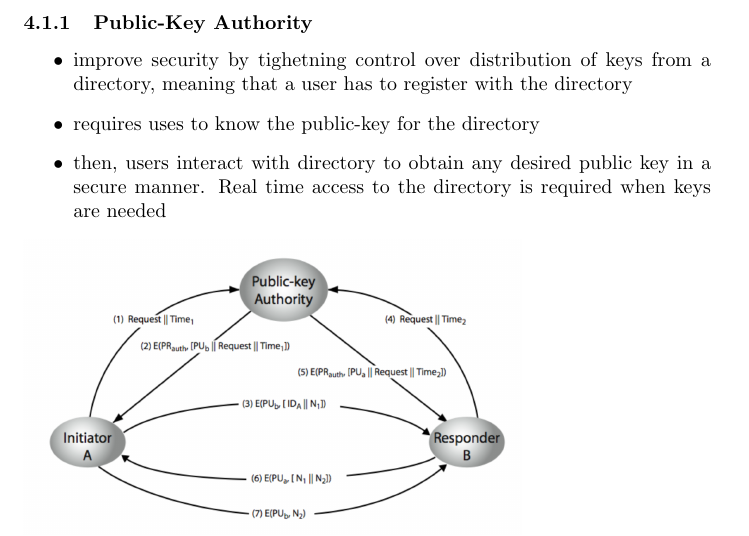
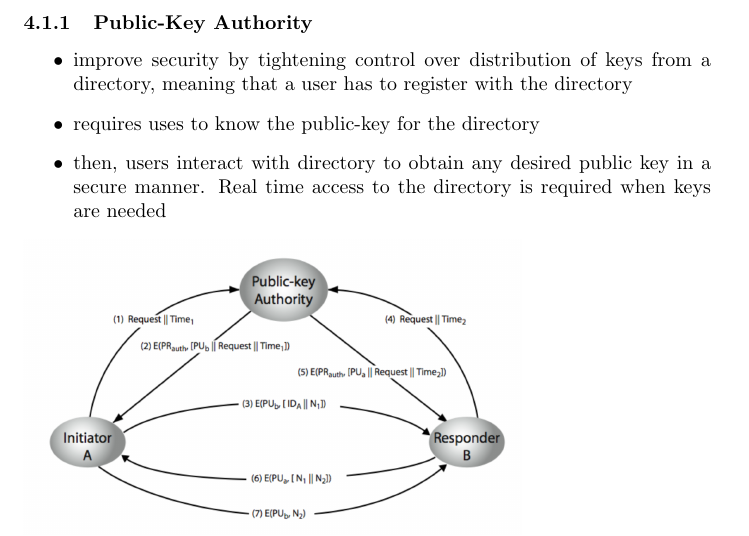
Before and after one commit to jc0b/SecureProgrammingSummary, a LaTeX document (main.tex): part of page 14 of 35, cut so that both start at the same text. Compiled offline with pdfLaTeX.

Commit message:
Fixed a small typo

```diff
--- a/main.tex
+++ b/main.tex
@@ -330,7 +330,7 @@ We can use:
 \end{itemize}
 \subsubsection{Public-Key Authority}
 \begin{itemize}
-    \item improve security by tighetning control over distribution of keys from a directory, meaning that a user has to register with the directory
+    \item improve security by tightening control over distribution of keys from a directory, meaning that a user has to register with the directory
     \item requires uses to know the public-key for the directory
     \item then, users interact with directory to obtain any desired public key in a secure manner. Real time access to the directory is required when keys are needed
 \end{itemize}
```
